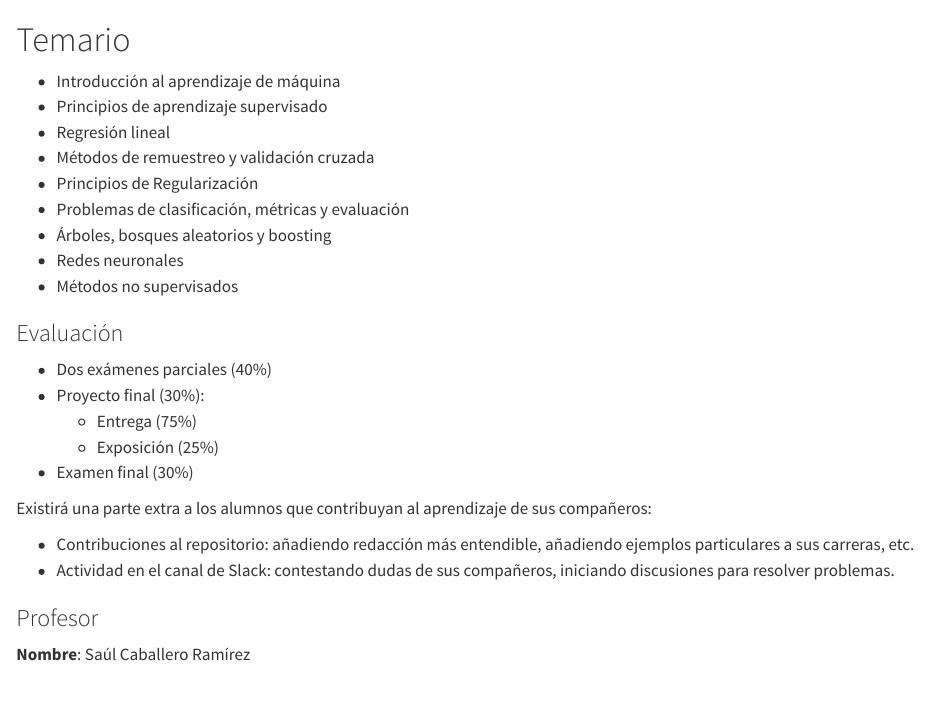
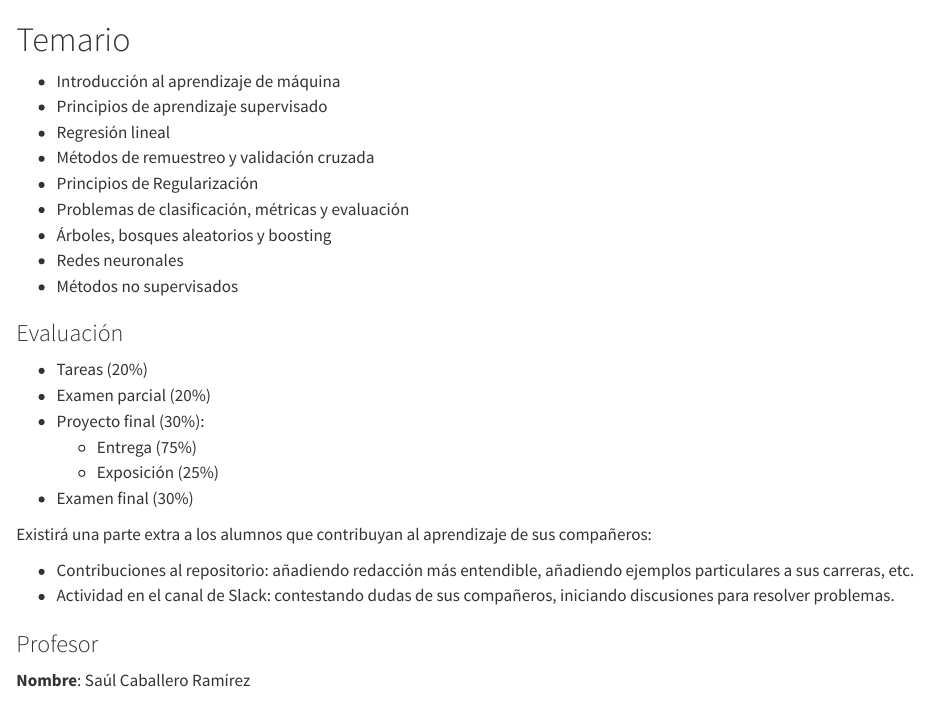
Before and after one commit to nasaul/mineria_datos_itam, a Quarto document (chapters/index.qmd): the page in a window 1100 px wide, from its top. Rendered offline with R 4.5, knitr and Pandoc in place of Quarto, with nearby package versions.

Commit message:
Redifines the evaluation of the course

```diff
--- a/chapters/index.qmd
+++ b/chapters/index.qmd
@@ -12,7 +12,8 @@
 
 ### Evaluación {.unnumbered}
 
-- Dos exámenes parciales (40%)
+- Tareas (20%)
+- Examen parcial (20%)
 - Proyecto final (30%):
   - Entrega (75%)
   - Exposición (25%)
```
